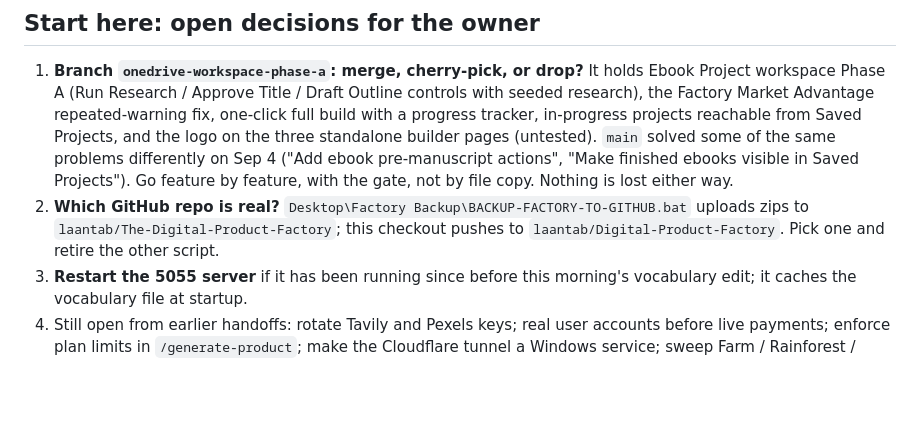
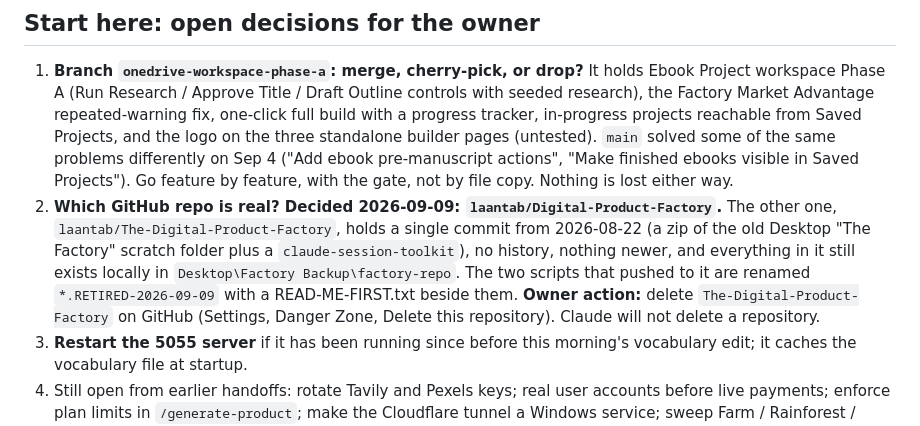
Before and after one commit to laantab/Digital-Product-Factory, a Markdown page: SESSION_HANDOFF_2026-09-09.md, the part around the change. GitHub-like rendering; blank space fills up the shorter version.

Commit message:
Handoff: record that Digital-Product-Factory is the real repo and the other is retired
Co-Authored-By: Claude Fable 5.1 <noreply@anthropic.com>

```diff
--- a/SESSION_HANDOFF_2026-09-09.md
+++ b/SESSION_HANDOFF_2026-09-09.md
@@ -41,9 +41,14 @@
    `main` solved some of the same problems differently on Sep 4 ("Add ebook
    pre-manuscript actions", "Make finished ebooks visible in Saved Projects"). Go
    feature by feature, with the gate, not by file copy. Nothing is lost either way.
-2. **Which GitHub repo is real?** `Desktop\Factory Backup\BACKUP-FACTORY-TO-GITHUB.bat`
-   uploads zips to `laantab/The-Digital-Product-Factory`; this checkout pushes to
-   `laantab/Digital-Product-Factory`. Pick one and retire the other script.
+2. **Which GitHub repo is real? Decided 2026-09-09: `laantab/Digital-Product-Factory`.**
+   The other one, `laantab/The-Digital-Product-Factory`, holds a single commit from
+   2026-08-22 (a zip of the old Desktop "The Factory" scratch folder plus a
+   `claude-session-toolkit`), no history, nothing newer, and everything in it still
+   exists locally in `Desktop\Factory Backup\factory-repo`. The two scripts that pushed
+   to it are renamed `*.RETIRED-2026-09-09` with a READ-ME-FIRST.txt beside them.
+   **Owner action:** delete `The-Digital-Product-Factory` on GitHub (Settings, Danger
+   Zone, Delete this repository). Claude will not delete a repository.
 3. **Restart the 5055 server** if it has been running since before this morning's
    vocabulary edit; it caches the vocabulary file at startup.
 4. Still open from earlier handoffs: rotate Tavily and Pexels keys; real user accounts
```
